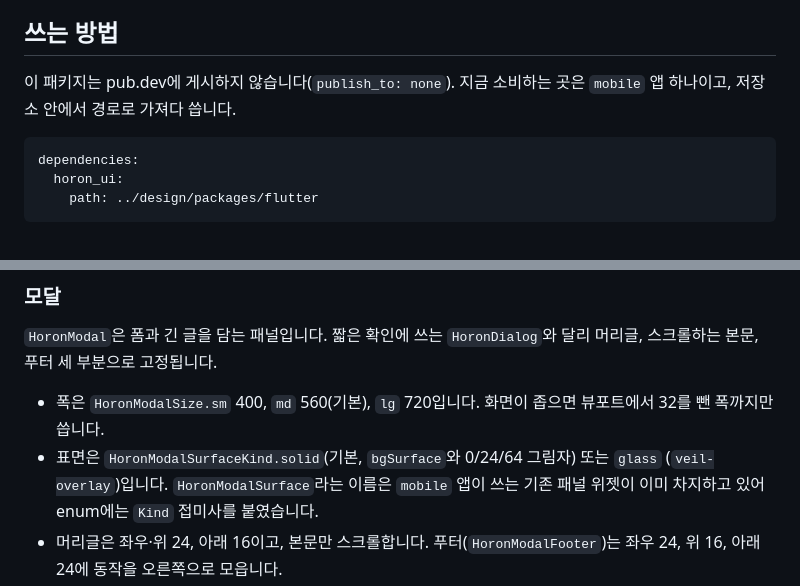
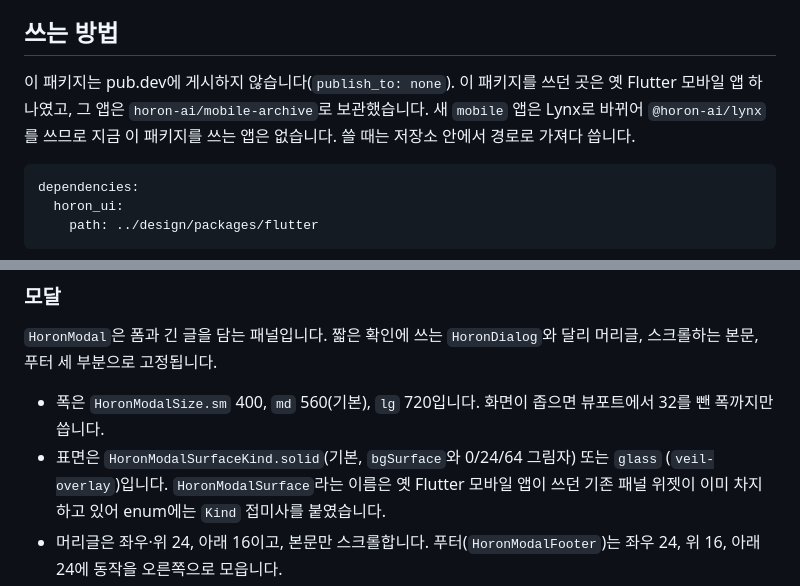
Before and after one commit to horon-ai/design, a Markdown page: packages/flutter/README.md, 2 parts joined by grey strips. Rendered like a GitHub page.

````diff
--- a/packages/flutter/README.md
+++ b/packages/flutter/README.md
@@ -5,8 +5,9 @@ Horon 디자인 시스템의 Flutter 컴포넌트 라이브러리입니다. 웹
 
 ## 쓰는 방법
 
-이 패키지는 pub.dev에 게시하지 않습니다(`publish_to: none`). 지금 소비하는 곳은 `mobile`
-앱 하나이고, 저장소 안에서 경로로 가져다 씁니다.
+이 패키지는 pub.dev에 게시하지 않습니다(`publish_to: none`). 이 패키지를 쓰던 곳은 옛 Flutter
+모바일 앱 하나였고, 그 앱은 `horon-ai/mobile-archive`로 보관했습니다. 새 `mobile` 앱은 Lynx로 바뀌어
+`@horon-ai/lynx`를 쓰므로 지금 이 패키지를 쓰는 앱은 없습니다. 쓸 때는 저장소 안에서 경로로 가져다 씁니다.
 
 ```yaml
 dependencies:
@@ -63,7 +64,7 @@ React `globals.css`의 `.veil-field`·`.veil-overlay`·`.veil-drop`을 위젯
 - 폭은 `HoronModalSize.sm` 400, `md` 560(기본), `lg` 720입니다. 화면이 좁으면 뷰포트에서
   32를 뺀 폭까지만 씁니다.
 - 표면은 `HoronModalSurfaceKind.solid`(기본, `bgSurface`와 0/24/64 그림자) 또는 `glass`
-  (`veil-overlay`)입니다. `HoronModalSurface`라는 이름은 `mobile` 앱이 쓰는 기존 패널
+  (`veil-overlay`)입니다. `HoronModalSurface`라는 이름은 옛 Flutter 모바일 앱이 쓰던 기존 패널
   위젯이 이미 차지하고 있어 enum에는 `Kind` 접미사를 붙였습니다.
 - 머리글은 좌우·위 24, 아래 16이고, 본문만 스크롤합니다. 푸터(`HoronModalFooter`)는 좌우 24,
   위 16, 아래 24에 동작을 오른쪽으로 모읍니다.
````
Also changed, not shown: README.md (+5 -4 lines), packages/react/README.md (+2 -2 lines).
